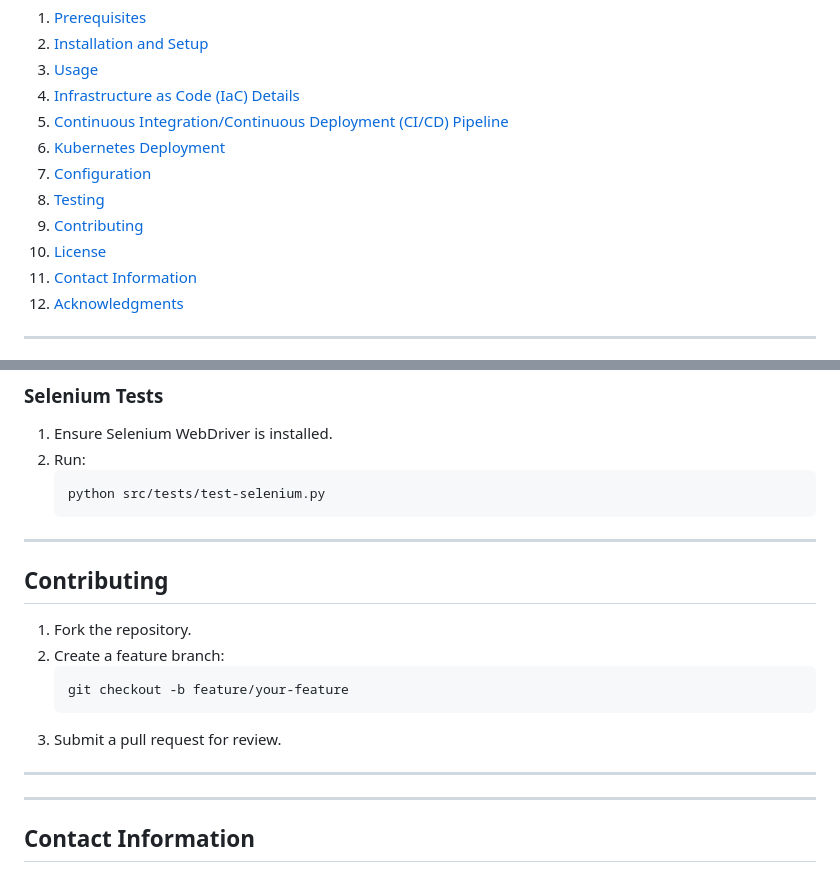
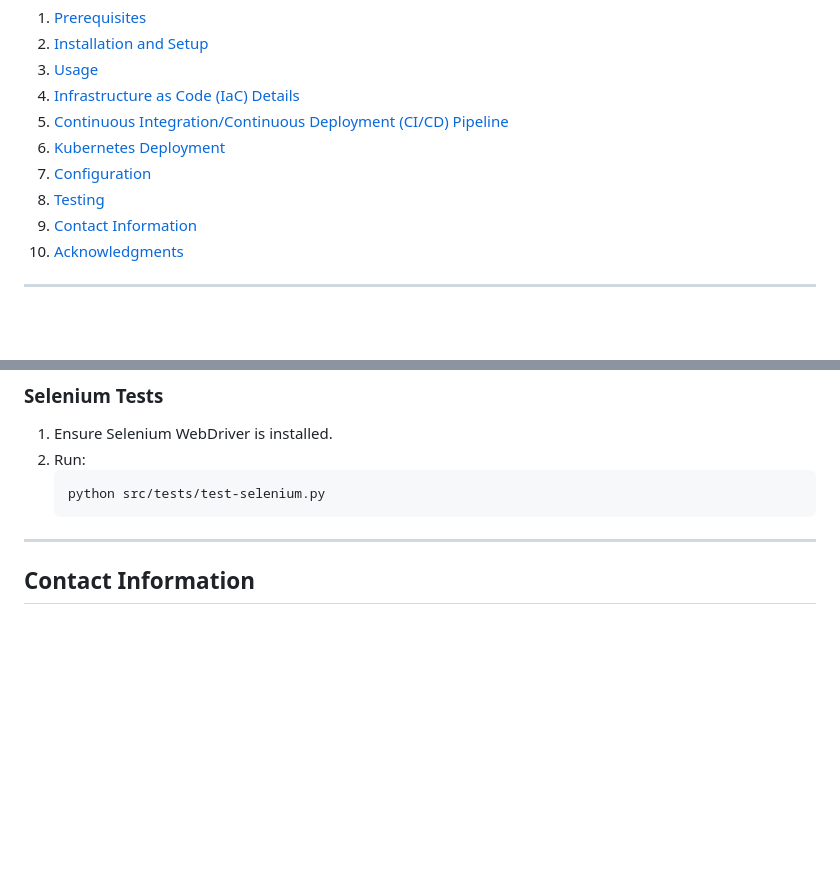
Before and after one commit to MatanKaufman1/weather-app, a Markdown page: README.md, 2 parts joined by grey strips. Drawn GitHub-style; blank space fills up the shorter version.

````diff
--- a/README.md
+++ b/README.md
@@ -13,8 +13,6 @@ The **Weather App** is a  simple Flask-based web application designed to provide
 6. [Kubernetes Deployment](#kubernetes-deployment)
 7. [Configuration](#configuration)
 8. [Testing](#testing)
-9. [Contributing](#contributing)
-10. [License](#license)
 11. [Contact Information](#contact-information)
 12. [Acknowledgments](#acknowledgments)
 
@@ -195,19 +193,6 @@ I use two separate Jenkinsfiles, one for the Build Pipeline (build.Jenkinsfile)
 
 ---
 
-## Contributing
-1. Fork the repository.
-2. Create a feature branch:
-   ```bash
-   git checkout -b feature/your-feature
-   ```
-3. Submit a pull request for review.
-
----
-
-
-
----
 
 ## Contact Information
 - **Maintainer**: Matan Kaufman
````
